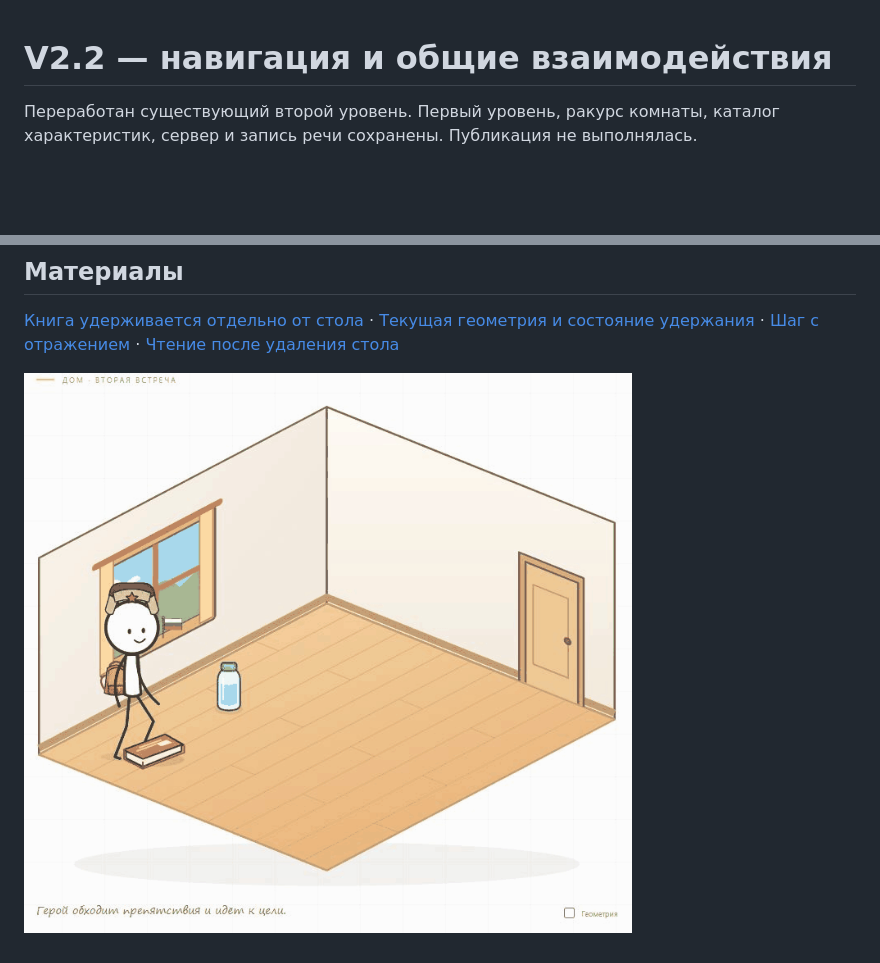
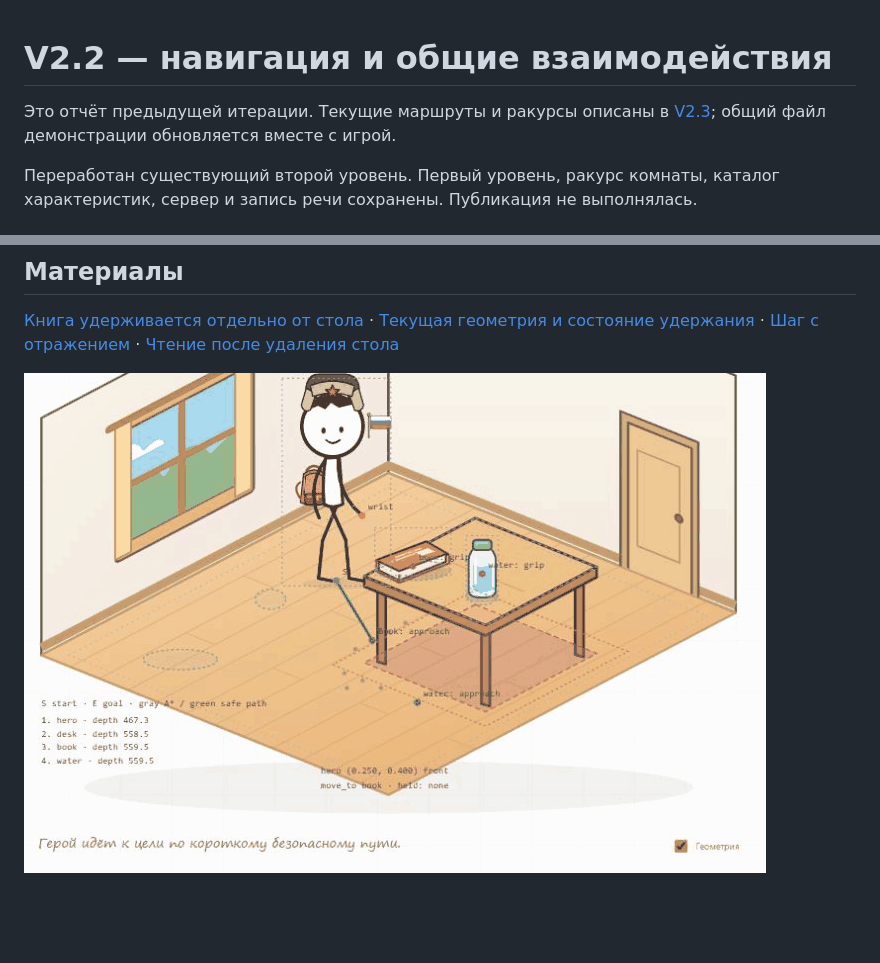
Before and after one commit to averanges/korean-stickman, a Markdown page: docs/V2.2.md, 2 parts joined by grey strips. GitHub-like rendering; pictures changed too: docs/home-demo.gif; blank space fills up the shorter version.

```diff
--- a/docs/V2.2.md
+++ b/docs/V2.2.md
@@ -1,4 +1,6 @@
 # V2.2 — навигация и общие взаимодействия
+
+Это отчёт предыдущей итерации. Текущие маршруты и ракурсы описаны в [V2.3](V2.3.md); общий файл демонстрации обновляется вместе с игрой.
 
 Переработан существующий второй уровень. Первый уровень, ракурс комнаты, каталог характеристик, сервер и запись речи сохранены. Публикация не выполнялась.
 
```
Also changed, not shown: README.md (+2 -2 lines), docs/HOME.md (+6 -6 lines), docs/V2.3.md (added, +101 -0 lines), docs/v23-back.png (added), docs/v23-continuous-route.png (added), docs/v23-front.png (added), docs/v23-short-route.png (added), 10 other files.
